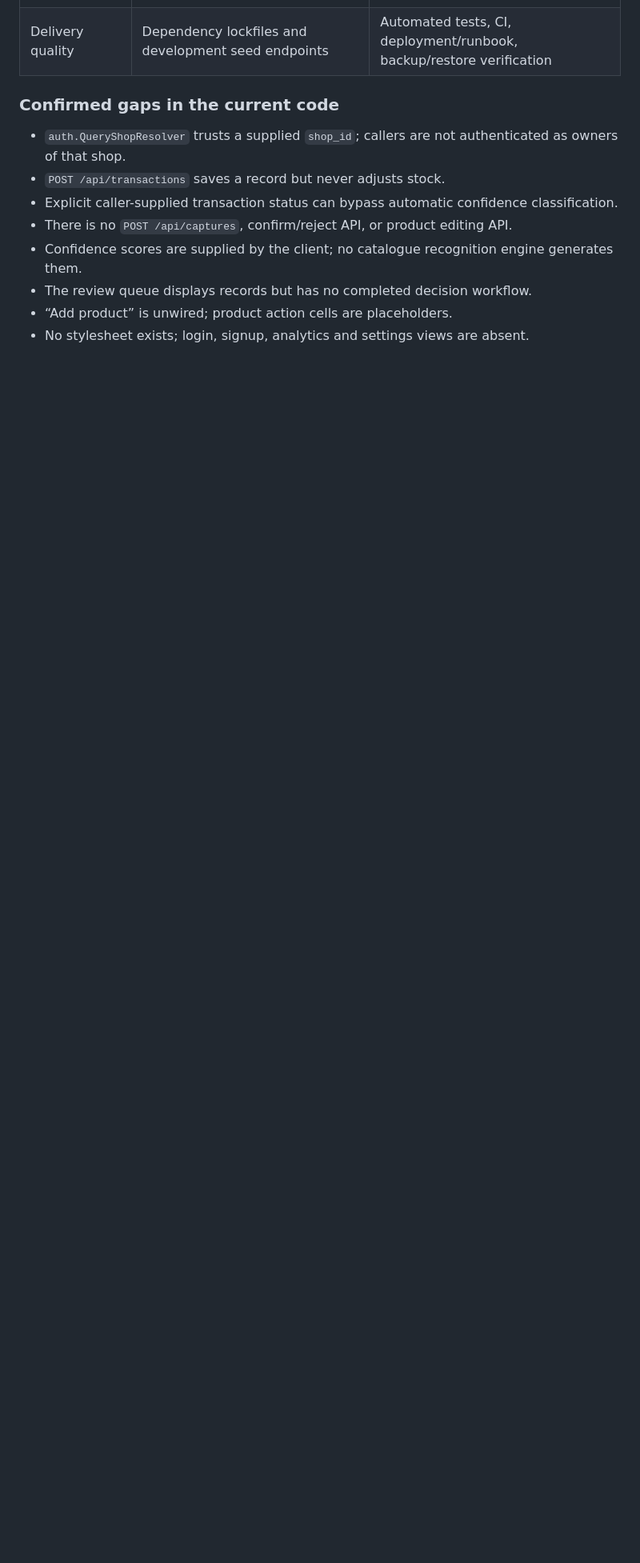
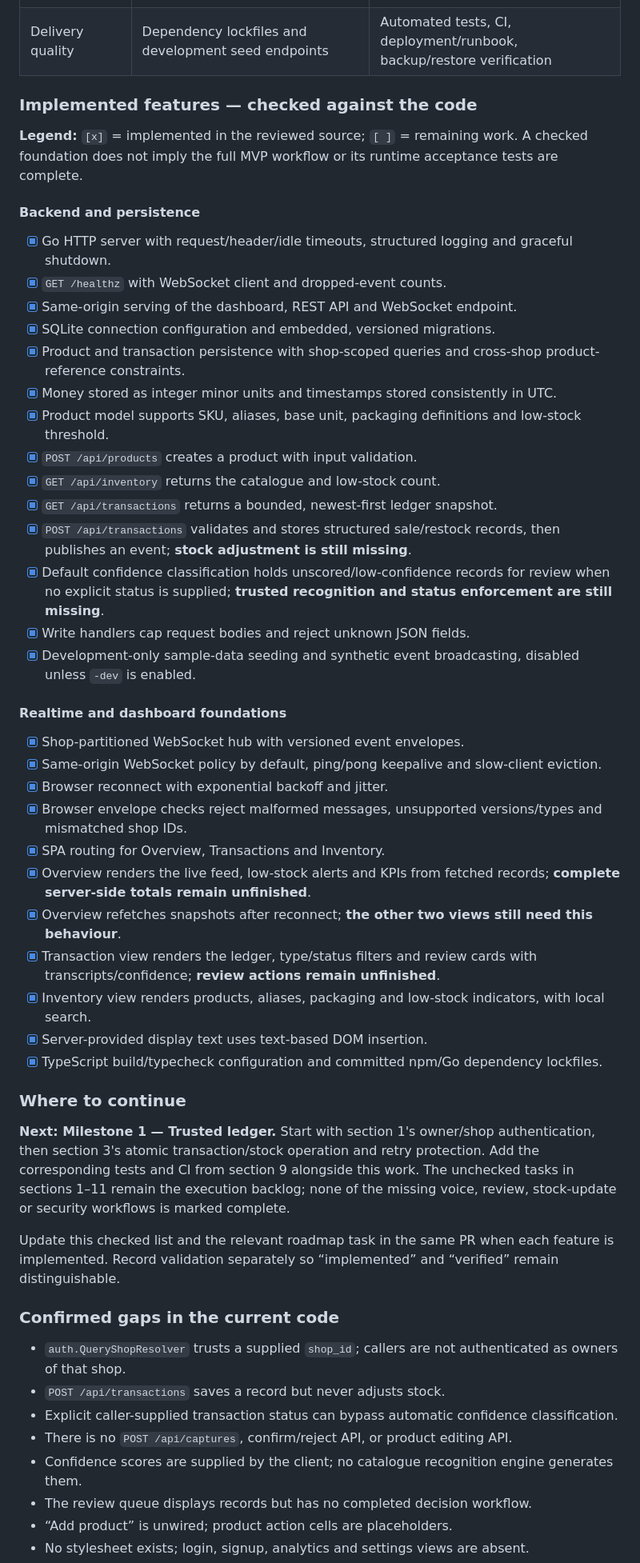
Before and after one commit to eeyung1/listenledger, a Markdown page: README.md, the part around the change. Shown at 80% size. Drawn GitHub-style; blank space fills up the shorter version.

Commit message:
docs: check off implemented foundations and identify next milestone

```diff
--- a/README.md
+++ b/README.md
@@ -26,6 +26,47 @@ Implementation reviewed on **13 October 2026**, against commit `461e971`.
 | Dashboard | Overview, ledger/review display, inventory search and low-stock display | Styling, working forms/actions, accurate aggregates, basic analytics/settings |
 | Rust edge engine | Responsibility documented in `edge/README.md` | Audio capture, VAD, local STT, extraction, device transport and offline queue |
 | Delivery quality | Dependency lockfiles and development seed endpoints | Automated tests, CI, deployment/runbook, backup/restore verification |
+
+### Implemented features — checked against the code
+
+**Legend:** `[x]` = implemented in the reviewed source; `[ ]` = remaining work. A checked foundation does not imply the full MVP workflow or its runtime acceptance tests are complete.
+
+#### Backend and persistence
+
+- [x] Go HTTP server with request/header/idle timeouts, structured logging and graceful shutdown.
+- [x] `GET /healthz` with WebSocket client and dropped-event counts.
+- [x] Same-origin serving of the dashboard, REST API and WebSocket endpoint.
+- [x] SQLite connection configuration and embedded, versioned migrations.
+- [x] Product and transaction persistence with shop-scoped queries and cross-shop product-reference constraints.
+- [x] Money stored as integer minor units and timestamps stored consistently in UTC.
+- [x] Product model supports SKU, aliases, base unit, packaging definitions and low-stock threshold.
+- [x] `POST /api/products` creates a product with input validation.
+- [x] `GET /api/inventory` returns the catalogue and low-stock count.
+- [x] `GET /api/transactions` returns a bounded, newest-first ledger snapshot.
+- [x] `POST /api/transactions` validates and stores structured sale/restock records, then publishes an event; **stock adjustment is still missing**.
+- [x] Default confidence classification holds unscored/low-confidence records for review when no explicit status is supplied; **trusted recognition and status enforcement are still missing**.
+- [x] Write handlers cap request bodies and reject unknown JSON fields.
+- [x] Development-only sample-data seeding and synthetic event broadcasting, disabled unless `-dev` is enabled.
+
+#### Realtime and dashboard foundations
+
+- [x] Shop-partitioned WebSocket hub with versioned event envelopes.
+- [x] Same-origin WebSocket policy by default, ping/pong keepalive and slow-client eviction.
+- [x] Browser reconnect with exponential backoff and jitter.
+- [x] Browser envelope checks reject malformed messages, unsupported versions/types and mismatched shop IDs.
+- [x] SPA routing for Overview, Transactions and Inventory.
+- [x] Overview renders the live feed, low-stock alerts and KPIs from fetched records; **complete server-side totals remain unfinished**.
+- [x] Overview refetches snapshots after reconnect; **the other two views still need this behaviour**.
+- [x] Transaction view renders the ledger, type/status filters and review cards with transcripts/confidence; **review actions remain unfinished**.
+- [x] Inventory view renders products, aliases, packaging and low-stock indicators, with local search.
+- [x] Server-provided display text uses text-based DOM insertion.
+- [x] TypeScript build/typecheck configuration and committed npm/Go dependency lockfiles.
+
+### Where to continue
+
+**Next: Milestone 1 — Trusted ledger.** Start with section 1's owner/shop authentication, then section 3's atomic transaction/stock operation and retry protection. Add the corresponding tests and CI from section 9 alongside this work. The unchecked tasks in sections 1–11 remain the execution backlog; none of the missing voice, review, stock-update or security workflows is marked complete.
+
+Update this checked list and the relevant roadmap task in the same PR when each feature is implemented. Record validation separately so “implemented” and “verified” remain distinguishable.
 
 ### Confirmed gaps in the current code
 
```
